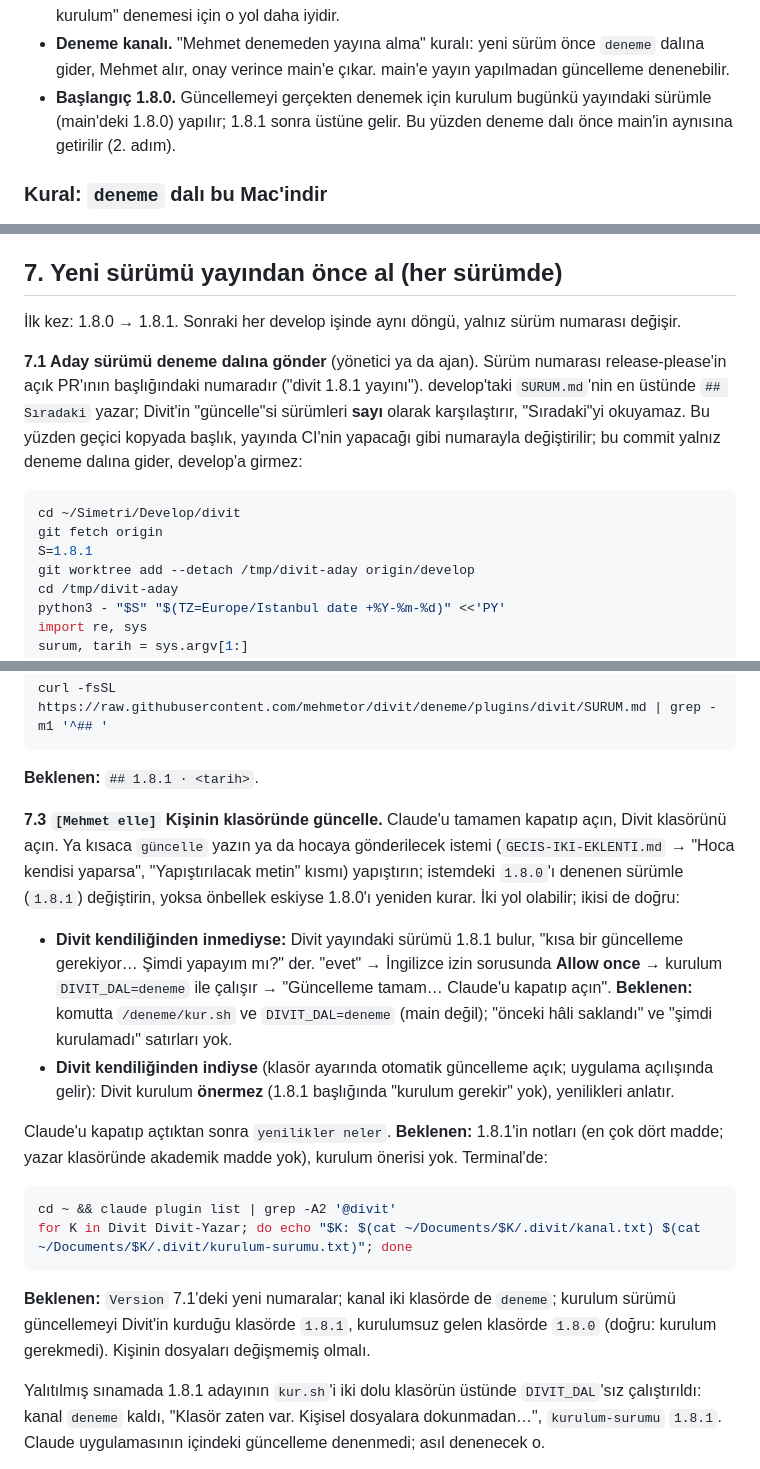
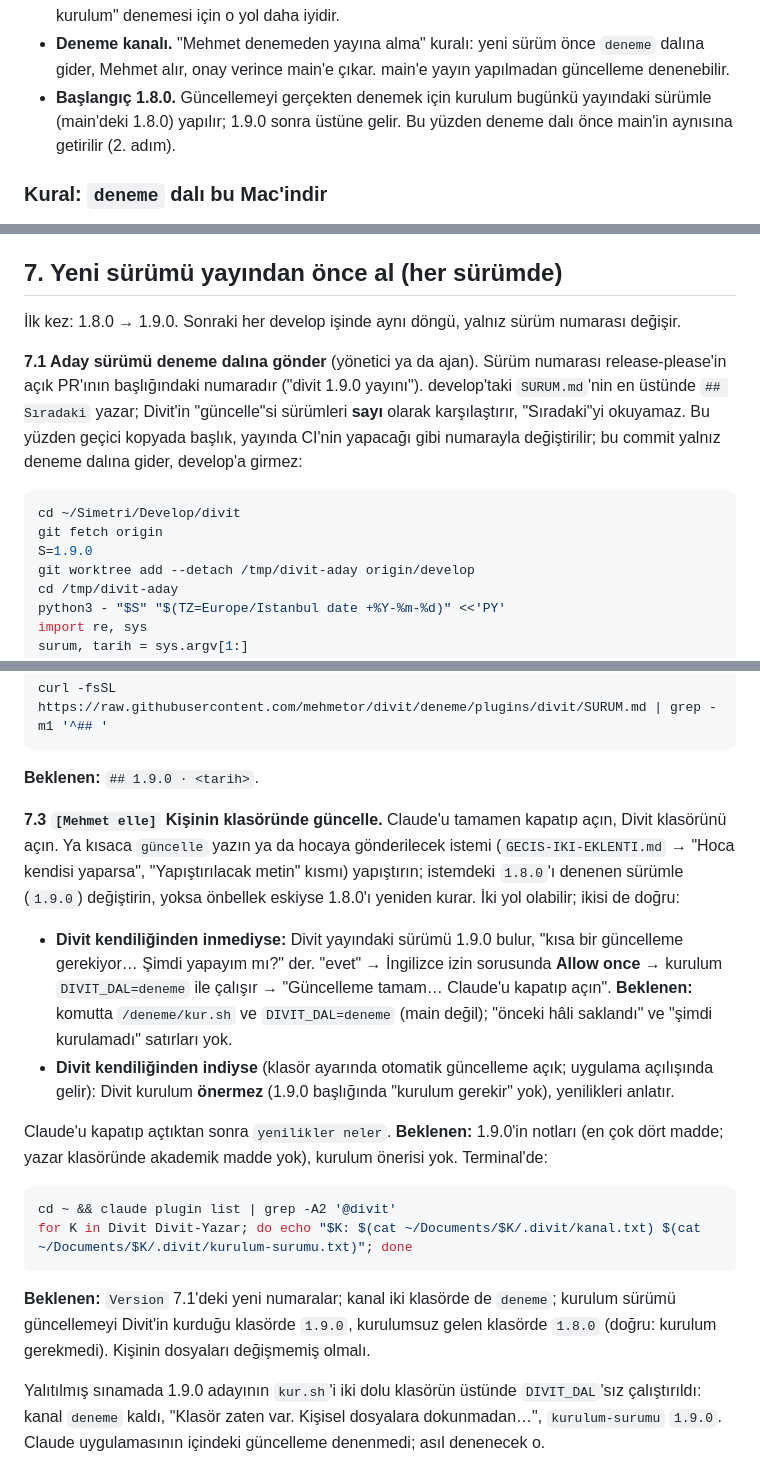
Before and after one commit to mehmetor/divit, a Markdown page: belgeler/TEST-ORTAMI.md, 3 parts joined by grey strips. Rendered like a GitHub page.

Commit message:
docs: sıradaki sürüm 1.9.0 (release-please özellikten dolayı) (DVT-59)
Co-Authored-By: Claude Opus 5.5 <noreply@anthropic.com>
Claude-Session: https://claude.ai/code/session_01YU12SAJYSEJgfbh1sQhsxt

````diff
--- a/belgeler/TEST-ORTAMI.md
+++ b/belgeler/TEST-ORTAMI.md
@@ -30,7 +30,7 @@ denenmeyenler yanında yazıyor.
   önce `deneme` dalına gider, Mehmet alır, onay verince main'e çıkar.
   main'e yayın yapılmadan güncelleme denenebilir.
 - **Başlangıç 1.8.0.** Güncellemeyi gerçekten denemek için kurulum
-  bugünkü yayındaki sürümle (main'deki 1.8.0) yapılır; 1.8.1 sonra
+  bugünkü yayındaki sürümle (main'deki 1.8.0) yapılır; 1.9.0 sonra
   üstüne gelir. Bu yüzden deneme dalı önce main'in aynısına getirilir
   (2. adım).
 
@@ -272,12 +272,12 @@ profilin üstüne gelmeli, hocadaki gibi.
 
 ## 7. Yeni sürümü yayından önce al (her sürümde)
 
-İlk kez: 1.8.0 → 1.8.1. Sonraki her develop işinde aynı döngü, yalnız
+İlk kez: 1.8.0 → 1.9.0. Sonraki her develop işinde aynı döngü, yalnız
 sürüm numarası değişir.
 
 **7.1 Aday sürümü deneme dalına gönder** (yönetici ya da ajan). Sürüm
 numarası release-please'in açık PR'ının başlığındaki numaradır
-("divit 1.8.1 yayını"). develop'taki `SURUM.md`'nin en üstünde
+("divit 1.9.0 yayını"). develop'taki `SURUM.md`'nin en üstünde
 `## Sıradaki` yazar; Divit'in "güncelle"si sürümleri **sayı** olarak
 karşılaştırır, "Sıradaki"yi okuyamaz. Bu yüzden geçici kopyada başlık,
 yayında CI'nin yapacağı gibi numarayla değiştirilir; bu commit yalnız
@@ -286,7 +286,7 @@ deneme dalına gider, develop'a girmez:
 ```bash
 cd ~/Simetri/Develop/divit
 git fetch origin
-S=1.8.1
+S=1.9.0
 git worktree add --detach /tmp/divit-aday origin/develop
 cd /tmp/divit-aday
 python3 - "$S" "$(TZ=Europe/Istanbul date +%Y-%m-%d)" <<'PY'
@@ -316,27 +316,27 @@ aynı özeti alır.
 curl -fsSL https://raw.githubusercontent.com/mehmetor/divit/deneme/plugins/divit/SURUM.md | grep -m1 '^## '
 ```
 
-**Beklenen:** `## 1.8.1 · <tarih>`.
+**Beklenen:** `## 1.9.0 · <tarih>`.
 
 **7.3 `[Mehmet elle]` Kişinin klasöründe güncelle.** Claude'u tamamen
 kapatıp açın, Divit klasörünü açın. Ya kısaca `güncelle` yazın ya da
 hocaya gönderilecek istemi (`GECIS-IKI-EKLENTI.md` → "Hoca kendisi
 yaparsa", "Yapıştırılacak metin" kısmı) yapıştırın; istemdeki
-`1.8.0`'ı denenen sürümle (`1.8.1`) değiştirin, yoksa önbellek eskiyse
+`1.8.0`'ı denenen sürümle (`1.9.0`) değiştirin, yoksa önbellek eskiyse
 1.8.0'ı yeniden kurar. İki yol olabilir; ikisi de doğru:
 
-- **Divit kendiliğinden inmediyse:** Divit yayındaki sürümü 1.8.1 bulur,
+- **Divit kendiliğinden inmediyse:** Divit yayındaki sürümü 1.9.0 bulur,
   "kısa bir güncelleme gerekiyor… Şimdi yapayım mı?" der. "evet" →
   İngilizce izin sorusunda **Allow once** → kurulum `DIVIT_DAL=deneme`
   ile çalışır → "Güncelleme tamam… Claude'u kapatıp açın".
   **Beklenen:** komutta `/deneme/kur.sh` ve `DIVIT_DAL=deneme` (main
   değil); "önceki hâli saklandı" ve "şimdi kurulamadı" satırları yok.
 - **Divit kendiliğinden indiyse** (klasör ayarında otomatik güncelleme
-  açık; uygulama açılışında gelir): Divit kurulum **önermez** (1.8.1
+  açık; uygulama açılışında gelir): Divit kurulum **önermez** (1.9.0
   başlığında "kurulum gerekir" yok), yenilikleri anlatır.
 
 Claude'u kapatıp açtıktan sonra `yenilikler neler`.
-**Beklenen:** 1.8.1'in notları (en çok dört madde; yazar klasöründe
+**Beklenen:** 1.9.0'in notları (en çok dört madde; yazar klasöründe
 akademik madde yok), kurulum önerisi yok. Terminal'de:
 
 ```bash
@@ -346,12 +346,12 @@ for K in Divit Divit-Yazar; do echo "$K: $(cat ~/Documents/$K/.divit/kanal.txt)
 
 **Beklenen:** `Version` 7.1'deki yeni numaralar; kanal iki klasörde de
 `deneme`; kurulum sürümü güncellemeyi Divit'in kurduğu klasörde
-`1.8.1`, kurulumsuz gelen klasörde `1.8.0` (doğru: kurulum gerekmedi).
+`1.9.0`, kurulumsuz gelen klasörde `1.8.0` (doğru: kurulum gerekmedi).
 Kişinin dosyaları değişmemiş olmalı.
 
-Yalıtılmış sınamada 1.8.1 adayının `kur.sh`'i iki dolu klasörün
+Yalıtılmış sınamada 1.9.0 adayının `kur.sh`'i iki dolu klasörün
 üstünde `DIVIT_DAL`'sız çalıştırıldı: kanal `deneme` kaldı, "Klasör
-zaten var. Kişisel dosyalara dokunmadan…", `kurulum-surumu` `1.8.1`.
+zaten var. Kişisel dosyalara dokunmadan…", `kurulum-surumu` `1.9.0`.
 Claude uygulamasının içindeki güncelleme denenmedi; asıl denenecek o.
 
 **7.4 Onay.** Mehmet sürümü beğenirse release-please PR'ı birleştirilir,
````
Also changed, not shown: other parts of belgeler/TEST-ORTAMI.md (+1 -1 lines).
